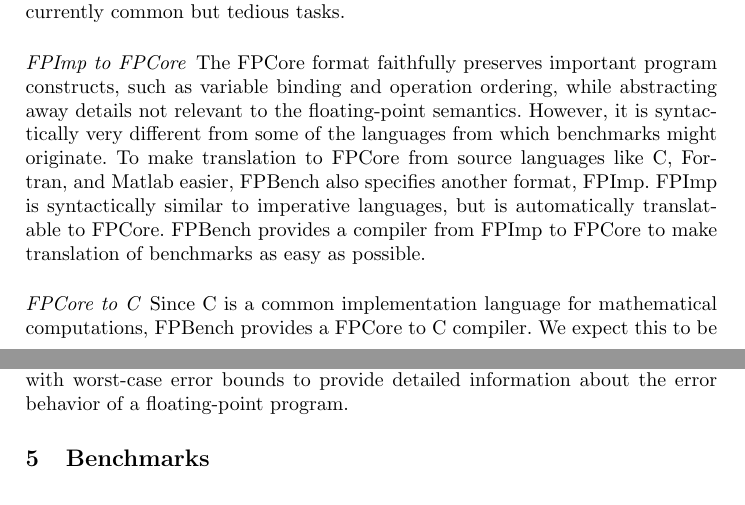
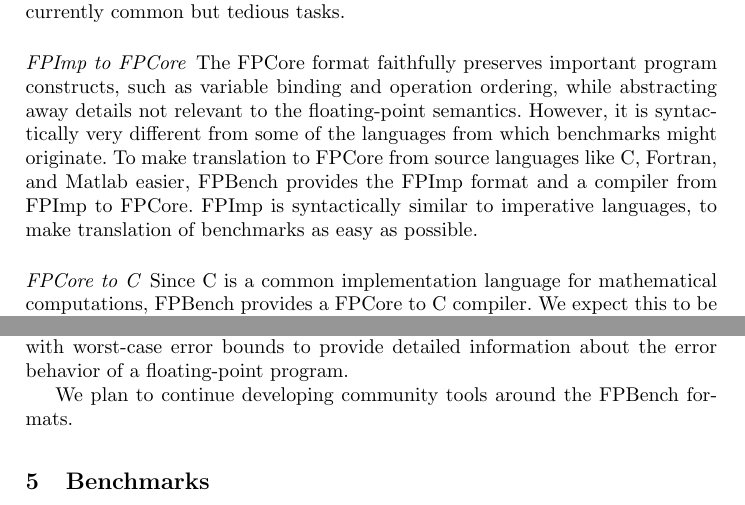
Before and after one commit to FPBench/FPBench, a LaTeX thesis (papers/nsv16/main.tex, which reads papers/nsv16/tools.tex): two parts of pages 8 and 9 of 14, joined at a grey line, cut so that both start at the same text. Compiled offline with pdfLaTeX.

Commit message:
Bugs and Tools pass

```diff
--- a/papers/nsv16/tools.tex
+++ b/papers/nsv16/tools.tex
@@ -23,11 +23,9 @@ However, it is syntactically very different
   from some of the languages from which benchmarks might originate.
 To make translation to \core from source languages
   like C, Fortran, and Matlab easier,
-  \name also specifies another format,
-  \surface.
+  \name provides the \surface format
+  and a compiler from \surface to \core.
 \surface is syntactically similar to imperative languages,
-  but is automatically translatable to \core.
-\name provides a compiler from \surface to \core
   to make translation of benchmarks as easy as possible.
 
 \paragraph{\core to C}
@@ -65,4 +62,7 @@ The average error estimate combines with worst-case error bounds
   to provide detailed information about the error behavior
   of a floating-point program.
 
+We plan to continue developing community tools
+  around the \name formats.
+
 \end{document}
```
Also changed, not shown: papers/nsv16/case-studies.tex (+1 -2 lines), papers/nsv16/tools.tex (3 more changed lines).
